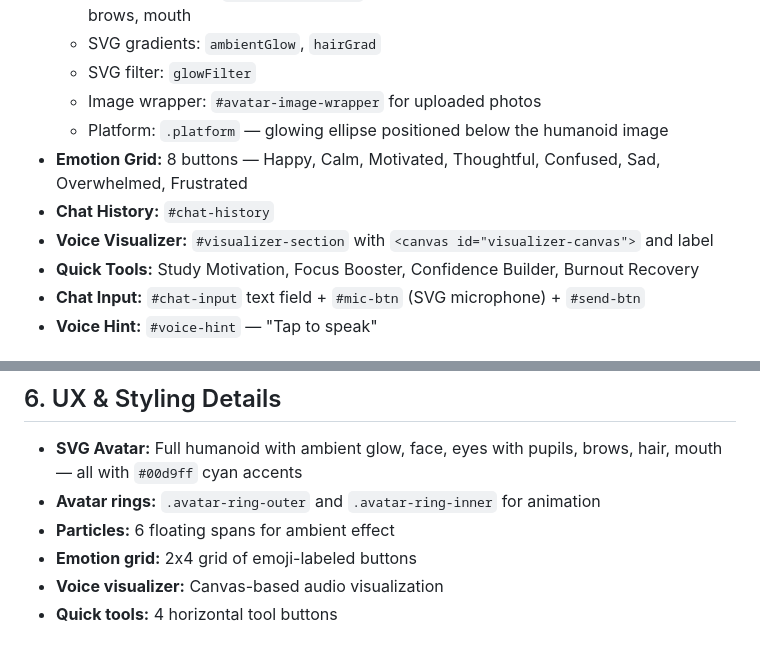
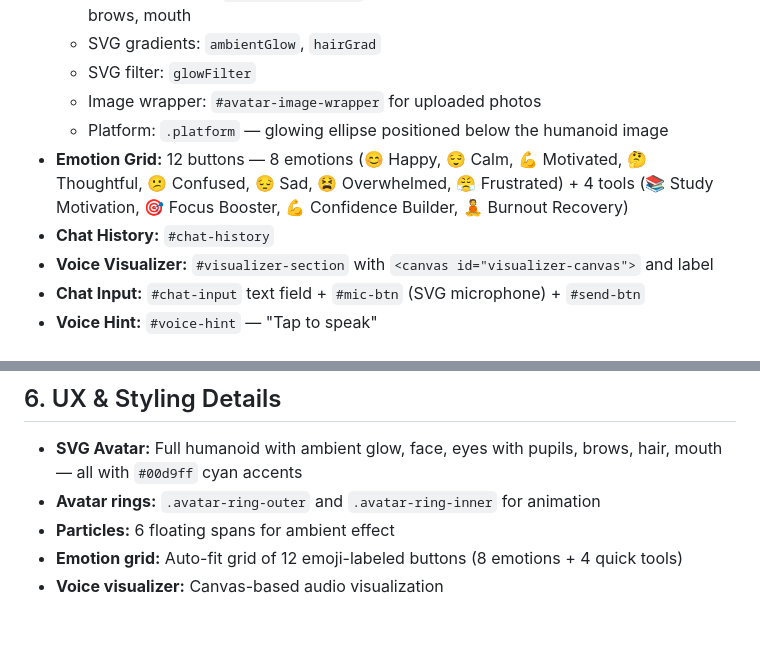
Before and after one commit to t3729010-del/falcon_ai, a Markdown page: maps/references/emotional-html.md, 2 parts joined by grey strips. Rendered like a GitHub page.

Commit message:
updated the maps

```diff
--- a/maps/references/emotional-html.md
+++ b/maps/references/emotional-html.md
@@ -51,10 +51,9 @@ Emotional supporter chat interface for Falcon AI. Full-featured page with sideba
   - SVG filter: `glowFilter`
   - Image wrapper: `#avatar-image-wrapper` for uploaded photos
   - Platform: `.platform` — glowing ellipse positioned below the humanoid image
-- **Emotion Grid:** 8 buttons — Happy, Calm, Motivated, Thoughtful, Confused, Sad, Overwhelmed, Frustrated
+- **Emotion Grid:** 12 buttons — 8 emotions (😊 Happy, 😌 Calm, 💪 Motivated, 🤔 Thoughtful, 😕 Confused, 😔 Sad, 😫 Overwhelmed, 😤 Frustrated) + 4 tools (📚 Study Motivation, 🎯 Focus Booster, 💪 Confidence Builder, 🧘 Burnout Recovery)
 - **Chat History:** `#chat-history`
 - **Voice Visualizer:** `#visualizer-section` with `<canvas id="visualizer-canvas">` and label
-- **Quick Tools:** Study Motivation, Focus Booster, Confidence Builder, Burnout Recovery
 - **Chat Input:** `#chat-input` text field + `#mic-btn` (SVG microphone) + `#send-btn`
 - **Voice Hint:** `#voice-hint` — "Tap to speak"
 
@@ -84,6 +83,5 @@ Emotional supporter chat interface for Falcon AI. Full-featured page with sideba
 - **SVG Avatar:** Full humanoid with ambient glow, face, eyes with pupils, brows, hair, mouth — all with `#00d9ff` cyan accents
 - **Avatar rings:** `.avatar-ring-outer` and `.avatar-ring-inner` for animation
 - **Particles:** 6 floating spans for ambient effect
-- **Emotion grid:** 2x4 grid of emoji-labeled buttons
+- **Emotion grid:** Auto-fit grid of 12 emoji-labeled buttons (8 emotions + 4 quick tools)
 - **Voice visualizer:** Canvas-based audio visualization
-- **Quick tools:** 4 horizontal tool buttons
```
Also changed, not shown: maps/references/emotional-css.md (+1 -1 lines).
